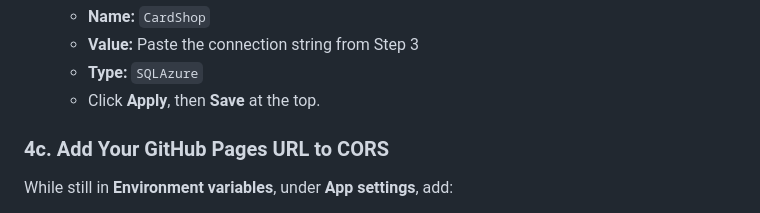
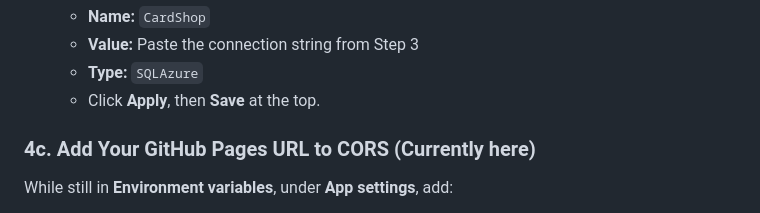
Before and after one commit to ctory1/CardShop, a Markdown page: api/README-AZURE-DEPLOY.md, the part around the change. GitHub-like rendering.

```diff
--- a/api/README-AZURE-DEPLOY.md
+++ b/api/README-AZURE-DEPLOY.md
@@ -111,7 +111,7 @@ Wait a few minutes for the App Service to deploy.
    - **Type:** `SQLAzure`
    - Click **Apply**, then **Save** at the top.
 
-### 4c. Add Your GitHub Pages URL to CORS
+### 4c. Add Your GitHub Pages URL to CORS (Currently here)
 
 While still in **Environment variables**, under **App settings**, add:
 
```
